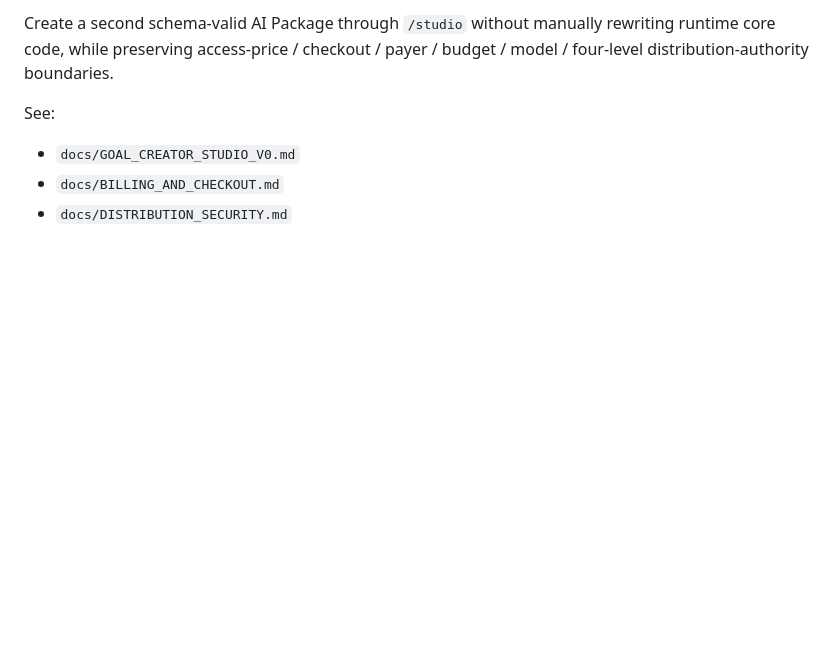
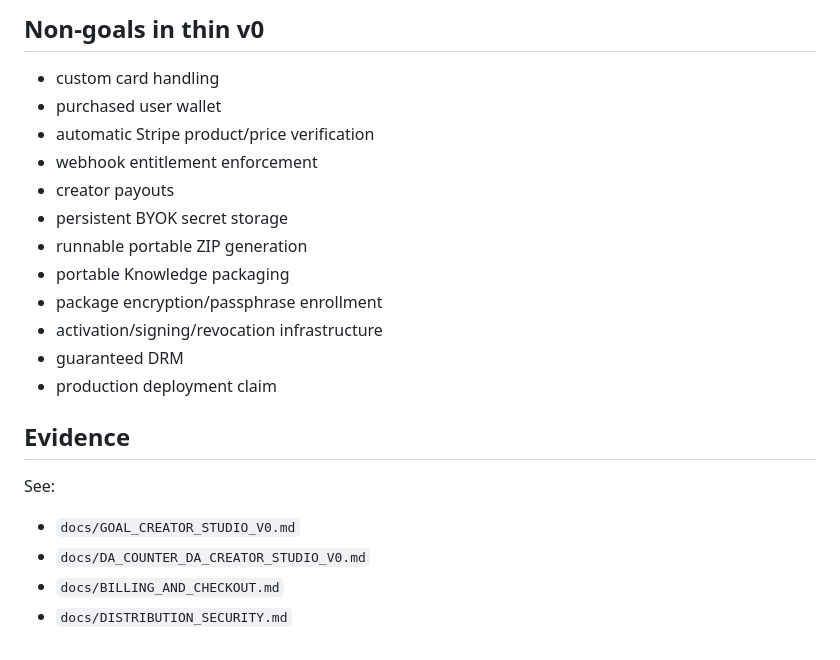
Before and after one commit to nobutakayamauchi/WebAI-Bridge, a Markdown page: creator-studio/README.md, the part around one of its changes. GitHub-like rendering; blank space fills up the shorter version.

```diff
--- a/creator-studio/README.md
+++ b/creator-studio/README.md
@@ -115,7 +138,23 @@ See `docs/DISTRIBUTION_SECURITY.md`.
 
-Create a second schema-valid AI Package through `/studio` without manually rewriting runtime core code, while preserving access-price / checkout / payer / budget / model / four-level distribution-authority boundaries.
+## Non-goals in thin v0
+
+- custom card handling
+- purchased user wallet
+- automatic Stripe product/price verification
+- webhook entitlement enforcement
+- creator payouts
+- persistent BYOK secret storage
+- runnable portable ZIP generation
+- portable Knowledge packaging
+- package encryption/passphrase enrollment
+- activation/signing/revocation infrastructure
+- guaranteed DRM
+- production deployment claim
+
+## Evidence
 
 See:
 - `docs/GOAL_CREATOR_STUDIO_V0.md`
+- `docs/DA_COUNTER_DA_CREATOR_STUDIO_V0.md`
 - `docs/BILLING_AND_CHECKOUT.md`
 - `docs/DISTRIBUTION_SECURITY.md`
```
Also changed, not shown: other parts of creator-studio/README.md (+87 -64 lines).
